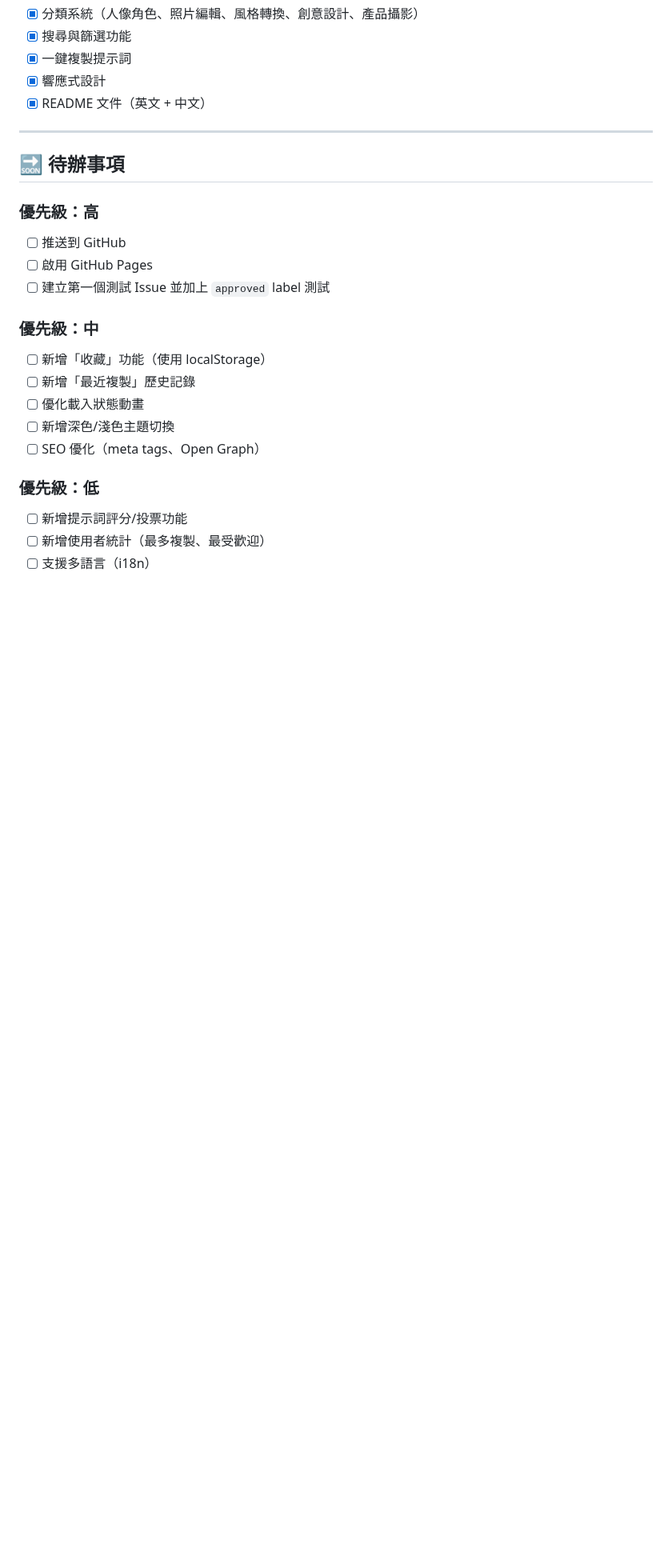
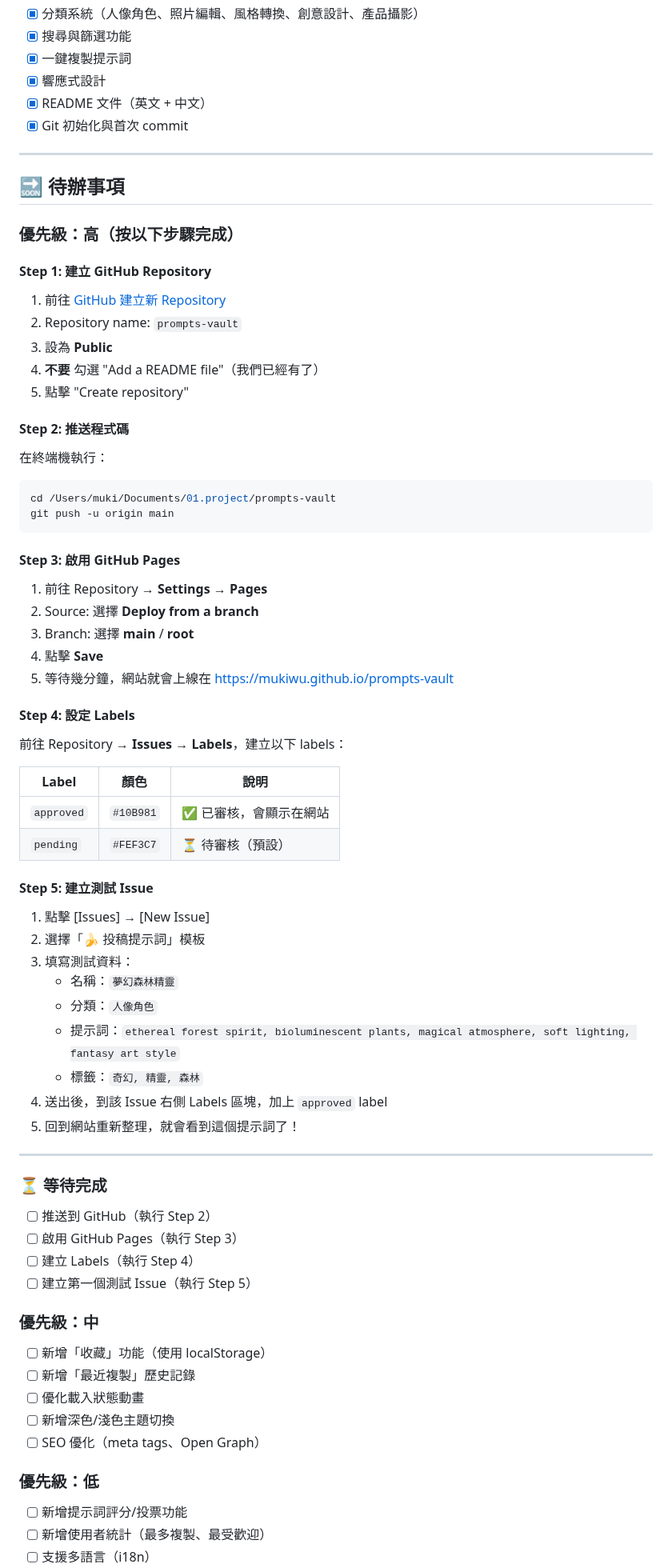
Before and after one commit to mukiwu/prompts-vault, a Markdown page: PLAN.md, the part around the change. Shown at 80% size. Rendered like a GitHub page; blank space fills up the shorter version.

Commit message:
📝 Update PLAN.md with detailed deployment steps

````diff
--- a/PLAN.md
+++ b/PLAN.md
@@ -20,16 +20,68 @@
 - [x] 一鍵複製提示詞
 - [x] 響應式設計
 - [x] README 文件（英文 + 中文）
+- [x] Git 初始化與首次 commit
 
 ---
 
 ## 🔜 待辦事項
 
-### 優先級：高
+### 優先級：高（按以下步驟完成）
 
-- [ ] 推送到 GitHub
-- [ ] 啟用 GitHub Pages
-- [ ] 建立第一個測試 Issue 並加上 `approved` label 測試
+#### Step 1: 建立 GitHub Repository
+
+1. 前往 [GitHub 建立新 Repository](https://github.com/new)
+2. Repository name: `prompts-vault`
+3. 設為 **Public**
+4. **不要** 勾選 "Add a README file"（我們已經有了）
+5. 點擊 "Create repository"
+
+#### Step 2: 推送程式碼
+
+在終端機執行：
+
+```bash
+cd /Users/muki/Documents/01.project/prompts-vault
+git push -u origin main
+```
+
+#### Step 3: 啟用 GitHub Pages
+
+1. 前往 Repository → **Settings** → **Pages**
+2. Source: 選擇 **Deploy from a branch**
+3. Branch: 選擇 **main** / **root**
+4. 點擊 **Save**
+5. 等待幾分鐘，網站就會上線在 https://mukiwu.github.io/prompts-vault
+
+#### Step 4: 設定 Labels
+
+前往 Repository → **Issues** → **Labels**，建立以下 labels：
+
+| Label | 顏色 | 說明 |
+|-------|------|------|
+| `approved` | `#10B981` | ✅ 已審核，會顯示在網站 |
+| `pending` | `#FEF3C7` | ⏳ 待審核（預設） |
+
+#### Step 5: 建立測試 Issue
+
+1. 點擊 [Issues] → [New Issue]
+2. 選擇「🍌 投稿提示詞」模板
+3. 填寫測試資料：
+   - 名稱：`夢幻森林精靈`
+   - 分類：`人像角色`
+   - 提示詞：`ethereal forest spirit, bioluminescent plants, magical atmosphere, soft lighting, fantasy art style`
+   - 標籤：`奇幻, 精靈, 森林`
+4. 送出後，到該 Issue 右側 Labels 區塊，加上 `approved` label
+5. 回到網站重新整理，就會看到這個提示詞了！
+
+---
+
+### ⏳ 等待完成
+
+- [ ] 推送到 GitHub（執行 Step 2）
+- [ ] 啟用 GitHub Pages（執行 Step 3）
+- [ ] 建立 Labels（執行 Step 4）
+- [ ] 建立第一個測試 Issue（執行 Step 5）
 
 ### 優先級：中
 
````
